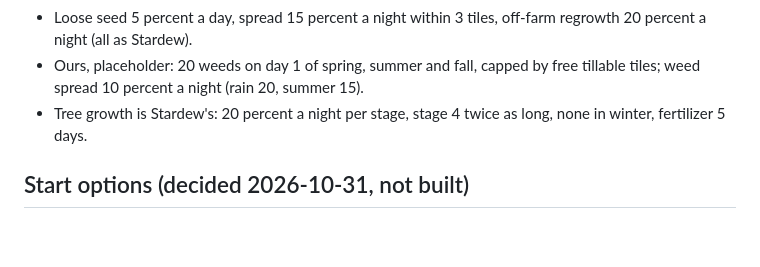
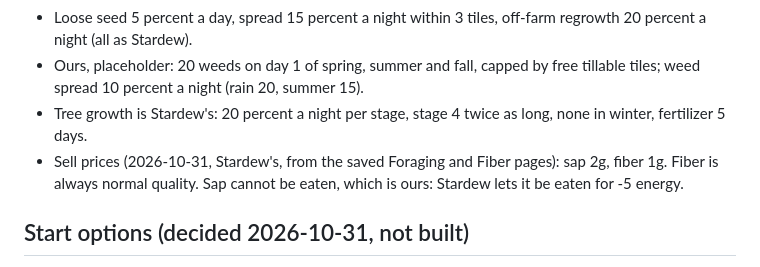
Before and after one commit to ricschuster/beaver-valley, a Markdown page: docs/design/07_tuning_numbers.md, the part around the change. Rendered like a GitHub page; blank space fills up the shorter version.

```diff
--- a/docs/design/07_tuning_numbers.md
+++ b/docs/design/07_tuning_numbers.md
@@ -417,6 +417,9 @@ Full rules in `36_gathering_trees_sap_fiber.md`.
   free tillable tiles; weed spread 10 percent a night (rain 20, summer 15).
 - Tree growth is Stardew's: 20 percent a night per stage, stage 4 twice as
   long, none in winter, fertilizer 5 days.
+- Sell prices (2026-10-31, Stardew's, from the saved Foraging and Fiber pages):
+  sap 2g, fiber 1g. Fiber is always normal quality. Sap cannot be eaten, which
+  is ours: Stardew lets it be eaten for -5 energy.
 
 ## Start options (decided 2026-10-31, not built)
 
```
Also changed, not shown: docs/design/36_gathering_trees_sap_fiber.md (+3 -2 lines).
